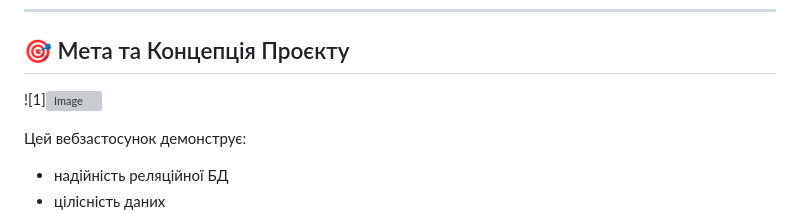
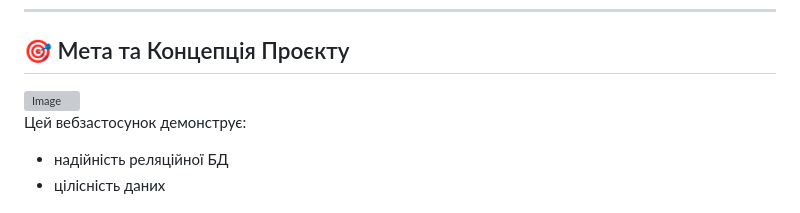
Before and after one commit to ArtemShapoval/flask-blog-project, a Markdown page: README.md, the part around the change. Rendered like a GitHub page; grey boxes are pictures that could not be loaded.

```diff
--- a/README.md
+++ b/README.md
@@ -26,7 +26,7 @@
 ---
 
 ## 🎯 Мета та Концепція Проєкту
-![1]<img width="1185" height="850" alt="Image" src="https://github.com/user-attachments/assets/05f9c378-6327-4c19-b92a-81d51c3220cf" />
+<img width="1185" height="850" alt="Image" src="https://github.com/user-attachments/assets/05f9c378-6327-4c19-b92a-81d51c3220cf" />
 
 
 Цей вебзастосунок демонструє:
```
